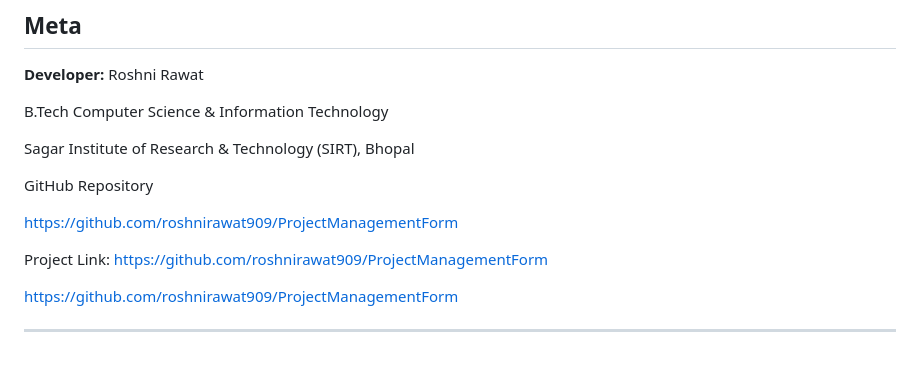
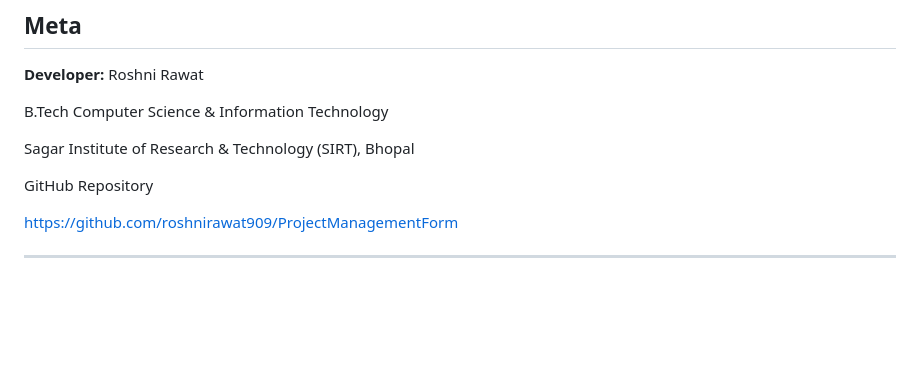
Before and after one commit to roshnirawat909/ProjectManagementForm, a Markdown page: README.md, the part around one of its changes. Drawn GitHub-style; blank space fills up the shorter version.

```diff
--- a/README.md
+++ b/README.md
@@ -163,9 +159,6 @@ GitHub Repository
 
 https://github.com/roshnirawat909/ProjectManagementForm
 
-Project Link:
-https://github.com/roshnirawat909/ProjectManagementForm
 
-[https://github.com/roshnirawat909/ProjectManagementForm](https://github.com/dbader/)
 
 ---
```
Also changed, not shown: other parts of README.md (+21 -25 lines).
